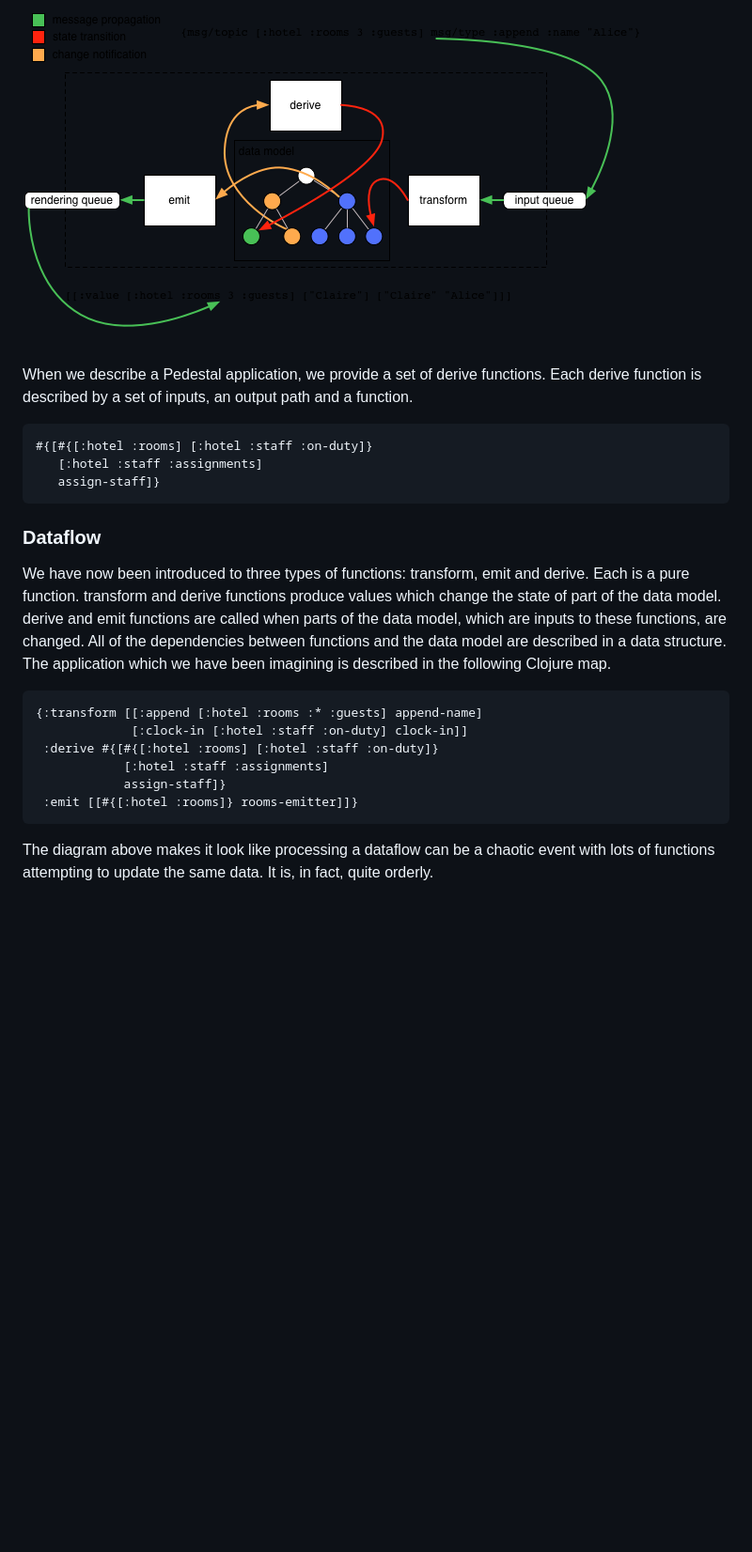
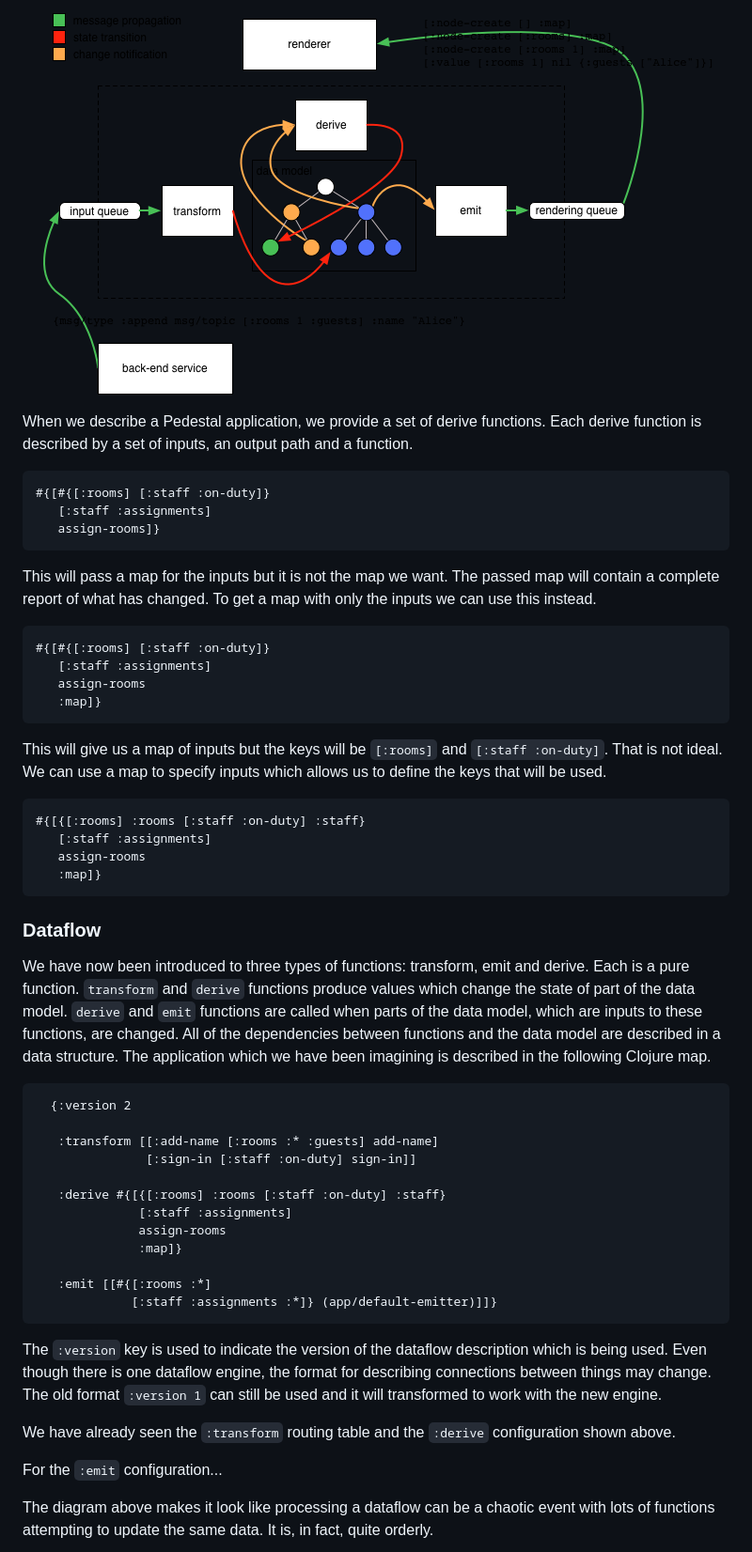
Before and after one commit to pedestal/pedestal-docs, a Markdown page: documentation/application-overview.md, the part around the change printed below. Shown: that part at 94% size. Drawn GitHub-style; pictures changed too: documentation/images/app/app-with-derive.png; blank space fills up the shorter version.

````diff
--- a/documentation/application-overview.md
+++ b/documentation/application-overview.md
@@ -397,31 +455,70 @@ functions. Each derive function is described by a set of inputs, an
 output path and a function.
 
 ```clojure
-#{[#{[:hotel :rooms] [:hotel :staff :on-duty]}
-   [:hotel :staff :assignments]
-   assign-staff]}
+#{[#{[:rooms] [:staff :on-duty]}
+   [:staff :assignments]
+   assign-rooms]}
+```
+
+This will pass a map for the inputs but it is not the map we want. The
+passed map will contain a complete report of what has changed. To get
+a map with only the inputs we can use this instead.
+
+```clojure
+#{[#{[:rooms] [:staff :on-duty]}
+   [:staff :assignments]
+   assign-rooms
+   :map]}
+```
+
+This will give us a map of inputs but the keys will be `[:rooms]` and
+`[:staff :on-duty]`. That is not ideal. We can use a map to specify
+inputs which allows us to define the keys that will be used.
+
+```clojure
+#{[{[:rooms] :rooms [:staff :on-duty] :staff}
+   [:staff :assignments]
+   assign-rooms
+   :map]}
 ```
 
 
 ### Dataflow
 
 We have now been introduced to three types of functions: transform,
-emit and derive. Each is a pure function. transform and derive
+emit and derive. Each is a pure function. `transform` and `derive`
 functions produce values which change the state of part of the data
-model. derive and emit functions are called when parts of the data
+model. `derive` and `emit` functions are called when parts of the data
 model, which are inputs to these functions, are changed. All of the
 dependencies between functions and the data model are described in a
 data structure. The application which we have been imagining is
 described in the following Clojure map.
 
 ```clojure
-{:transform [[:append [:hotel :rooms :* :guests] append-name]
-             [:clock-in [:hotel :staff :on-duty] clock-in]]
- :derive #{[#{[:hotel :rooms] [:hotel :staff :on-duty]}
-            [:hotel :staff :assignments]
-            assign-staff]}
- :emit [[#{[:hotel :rooms]} rooms-emitter]]}
+  {:version 2
+
+   :transform [[:add-name [:rooms :* :guests] add-name]
+               [:sign-in [:staff :on-duty] sign-in]]
+
+   :derive #{[{[:rooms] :rooms [:staff :on-duty] :staff}
+              [:staff :assignments]
+              assign-rooms
+              :map]}
+
+   :emit [[#{[:rooms :*]
+             [:staff :assignments :*]} (app/default-emitter)]]}
 ```
+
+The `:version` key is used to indicate the version of the dataflow
+description which is being used. Even though there is one dataflow
+engine, the format for describing connections between things may
+change. The old format `:version 1` can still be used and it will
+transformed to work with the new engine.
+
+We have already seen the `:transform` routing table and the `:derive`
+configuration shown above.
+
+For the `:emit` configuration...
 
 The diagram above makes it look like processing a dataflow can be a
 chaotic event with lots of functions attempting to update the same
````
Also changed, not shown: other parts of documentation/application-overview.md (+80 -22 lines), documentation/images/app/hotel-model-derive1.png, documentation/images/app/hotel-model-derive2.png.
